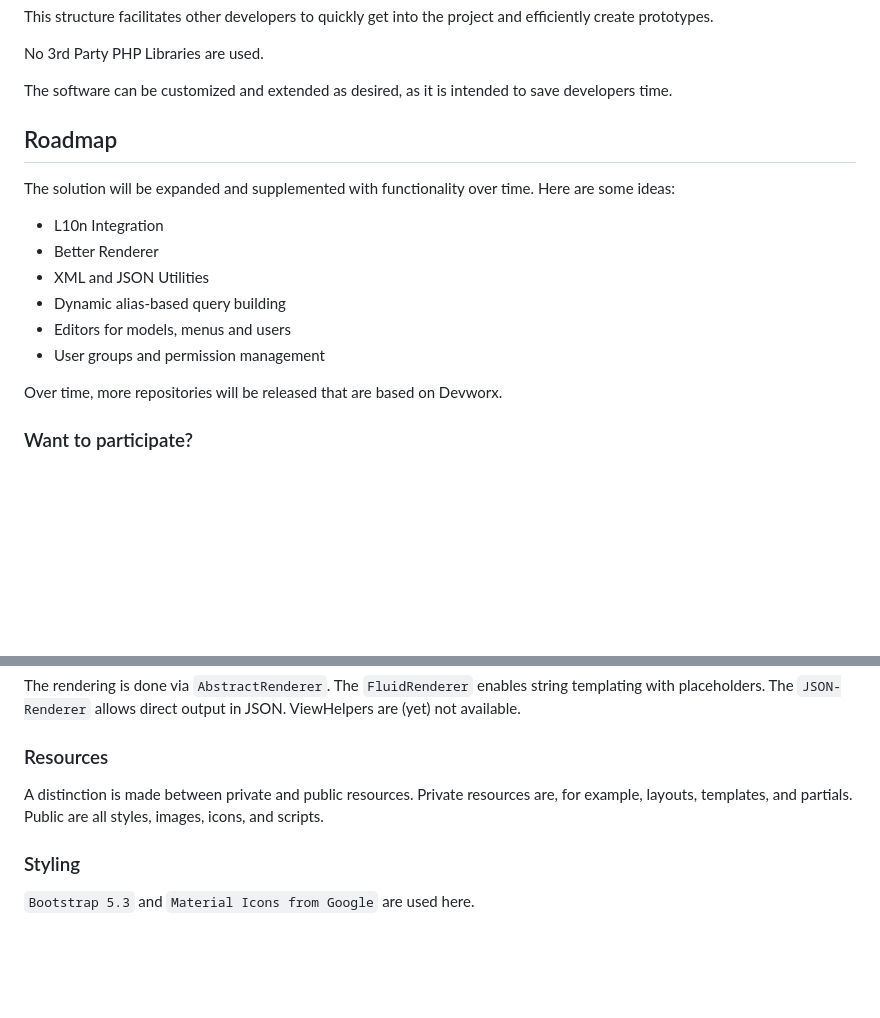
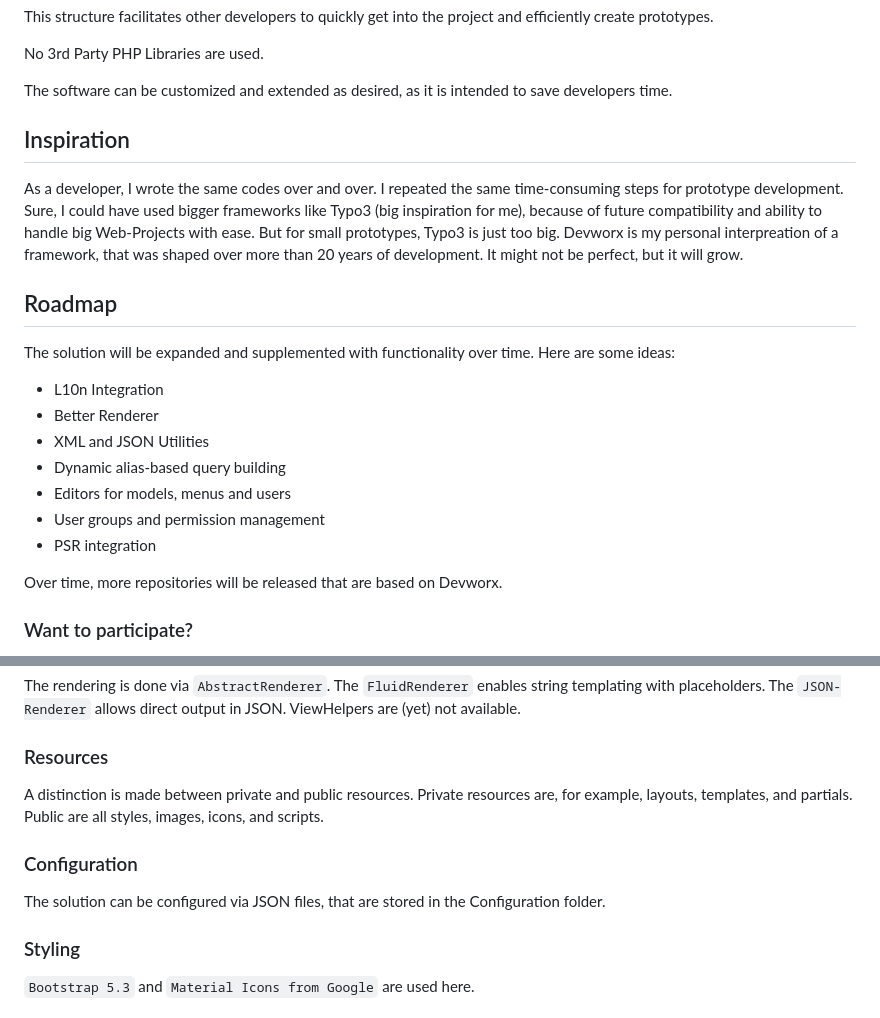
Before and after one commit to floriankuehl/devworx, a Markdown page: README.md, 2 parts joined by grey strips. Drawn GitHub-style; blank space fills up the shorter version.

```diff
--- a/README.md
+++ b/README.md
@@ -4,6 +4,9 @@
 <p>This structure facilitates other developers to quickly get into the project and efficiently create prototypes.</p>
 <p>No 3rd Party PHP Libraries are used.</p>
 <p>The software can be customized and extended as desired, as it is intended to save developers time.</p>
+
+<h2>Inspiration</h2>
+<p>As a developer, I wrote the same codes over and over. I repeated the same time-consuming steps for prototype development. Sure, I could have used bigger frameworks like Typo3 (big inspiration for me), because of future compatibility and ability to handle big Web-Projects with ease. But for small prototypes, Typo3 is just too big. Devworx is my personal interpreation of a framework, that was shaped over more than 20 years of development. It might not be perfect, but it will grow.</p>
 
 <h2>Roadmap</h2>
 <p>The solution will be expanded and supplemented with functionality over time. Here are some ideas:</p>
@@ -14,6 +17,7 @@
   <li>Dynamic alias-based query building</li>
   <li>Editors for models, menus and users</li>
   <li>User groups and permission management</li>
+  <li>PSR integration</li>
 </ul>
 <p>Over time, more repositories will be released that are based on Devworx.</p>
 
@@ -55,6 +59,9 @@
 <h3>Resources</h3>
 <p>A distinction is made between private and public resources. Private resources are, for example, layouts, templates, and partials. Public are all styles, images, icons, and scripts.</p>
 
+<h3>Configuration</h3>
+<p>The solution can be configured via JSON files, that are stored in the Configuration folder.</p>
+
 <h3>Styling</h3>
 <p><code>Bootstrap 5.3</code> and <code>Material Icons from Google</code> are used here.</p>
 <h3>Custom HTML Elements</h3>
```
